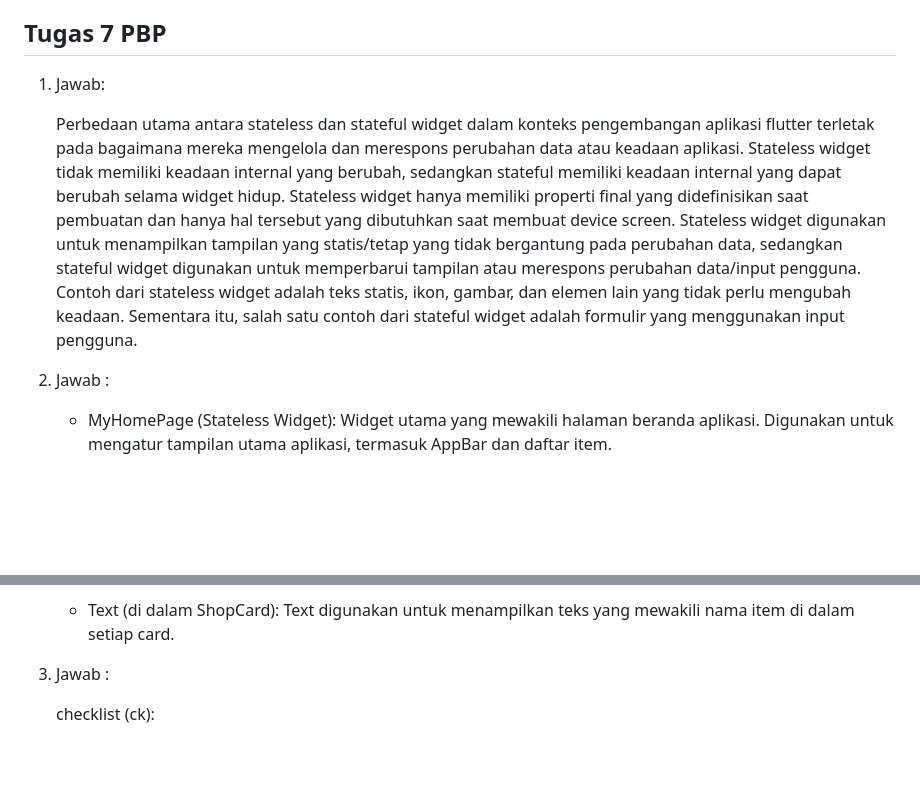
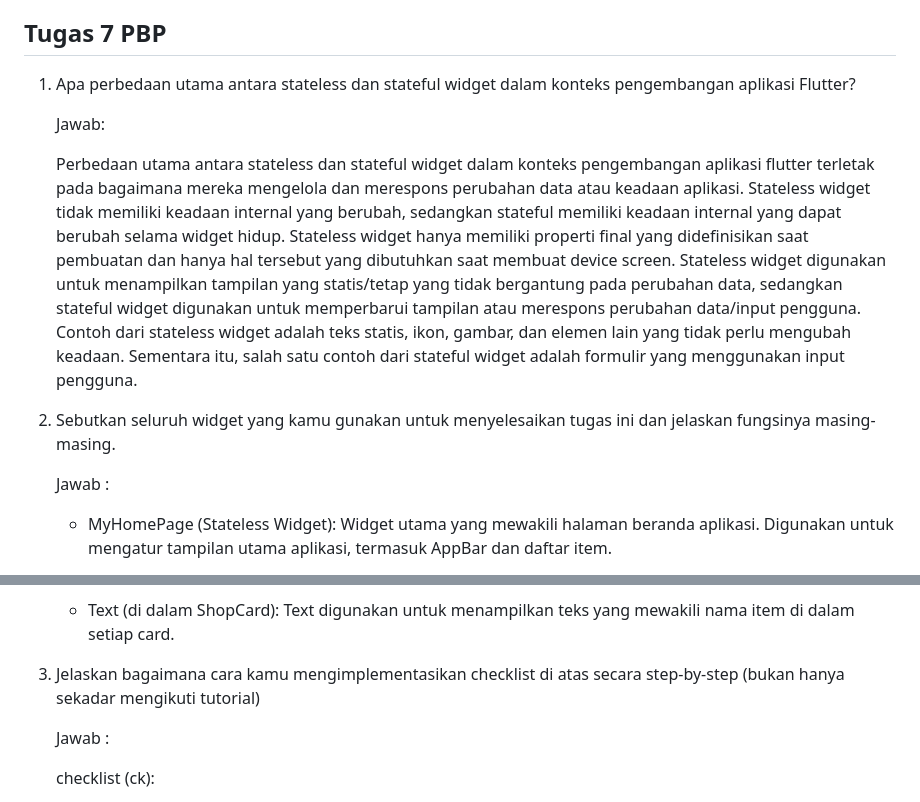
Before and after one commit to nadinezhr/nadterial-store-mobile, a Markdown page: README.md, 2 parts joined by grey strips. Drawn GitHub-style; blank space fills up the shorter version.

```diff
--- a/README.md
+++ b/README.md
@@ -64,11 +64,15 @@
     - ck6 : Saya membuka command prompt (cmd) proyek flutter saya dan mengaktifkan env. Setelah itu, saya melakukan perintah git add, commit, dan push.
 
 ## Tugas 7 PBP ##
-1. Jawab:
+1. Apa perbedaan utama antara stateless dan stateful widget dalam konteks pengembangan aplikasi Flutter?
+
+    Jawab:
 
     Perbedaan utama antara stateless dan stateful widget dalam konteks pengembangan aplikasi flutter terletak pada bagaimana mereka mengelola dan merespons perubahan data atau keadaan aplikasi. Stateless widget tidak memiliki keadaan internal yang berubah, sedangkan stateful memiliki keadaan internal yang dapat berubah selama widget hidup. Stateless widget hanya memiliki properti final yang didefinisikan saat pembuatan dan hanya hal tersebut yang dibutuhkan saat membuat device screen. Stateless widget digunakan untuk menampilkan tampilan yang statis/tetap yang tidak bergantung pada perubahan data, sedangkan stateful widget digunakan untuk memperbarui tampilan atau merespons perubahan data/input pengguna. Contoh dari stateless widget adalah teks statis, ikon, gambar, dan elemen lain yang tidak perlu mengubah keadaan. Sementara itu, salah satu contoh dari stateful widget adalah formulir yang menggunakan input pengguna.
 
-2.  Jawab :
+2.  Sebutkan seluruh widget yang kamu gunakan untuk menyelesaikan tugas ini dan jelaskan fungsinya masing-masing.
+
+    Jawab :
 
     - MyHomePage (Stateless Widget): Widget utama yang mewakili halaman beranda aplikasi. Digunakan untuk mengatur tampilan utama aplikasi, termasuk AppBar dan daftar item.
 
@@ -96,7 +100,9 @@
 
     - Text (di dalam ShopCard): Text digunakan untuk menampilkan teks yang mewakili nama item di dalam setiap card.
 
-3. Jawab :
+3. Jelaskan bagaimana cara kamu mengimplementasikan checklist di atas secara step-by-step (bukan hanya sekadar mengikuti tutorial)
+
+    Jawab :
 
     checklist (ck):
 
```
